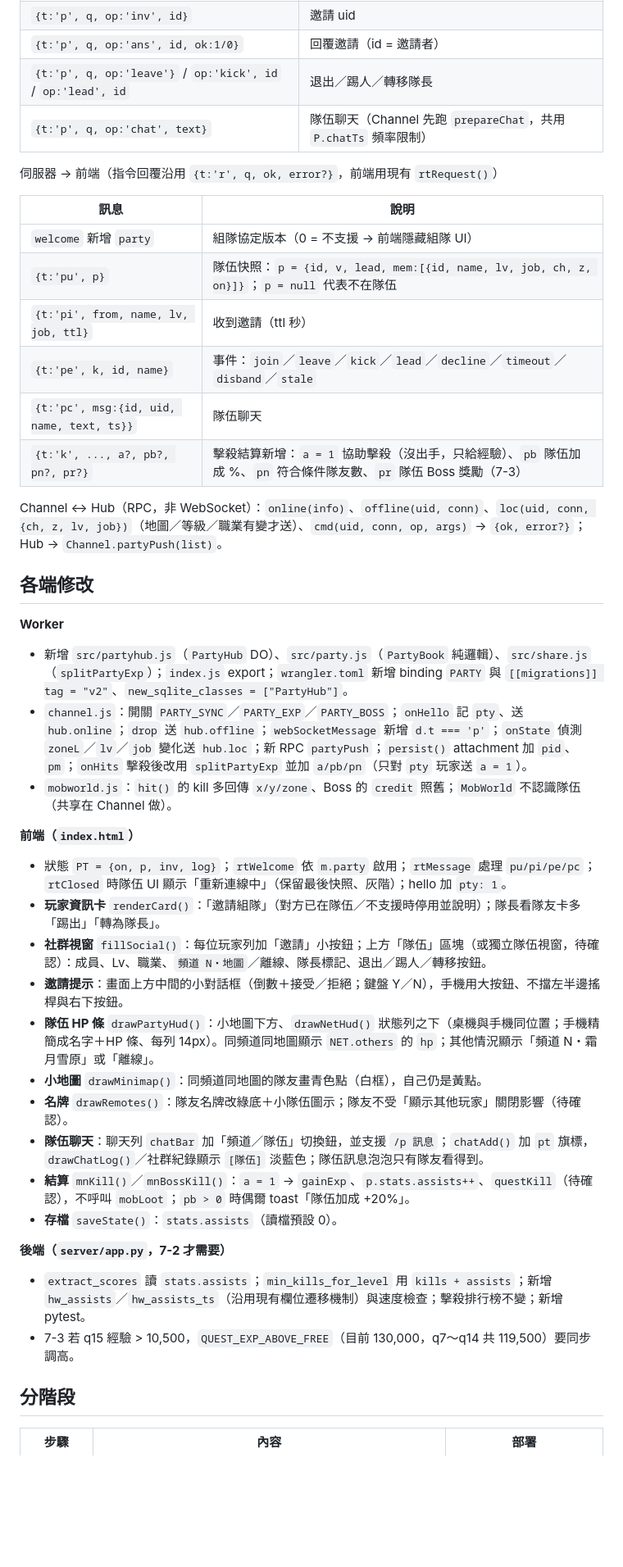
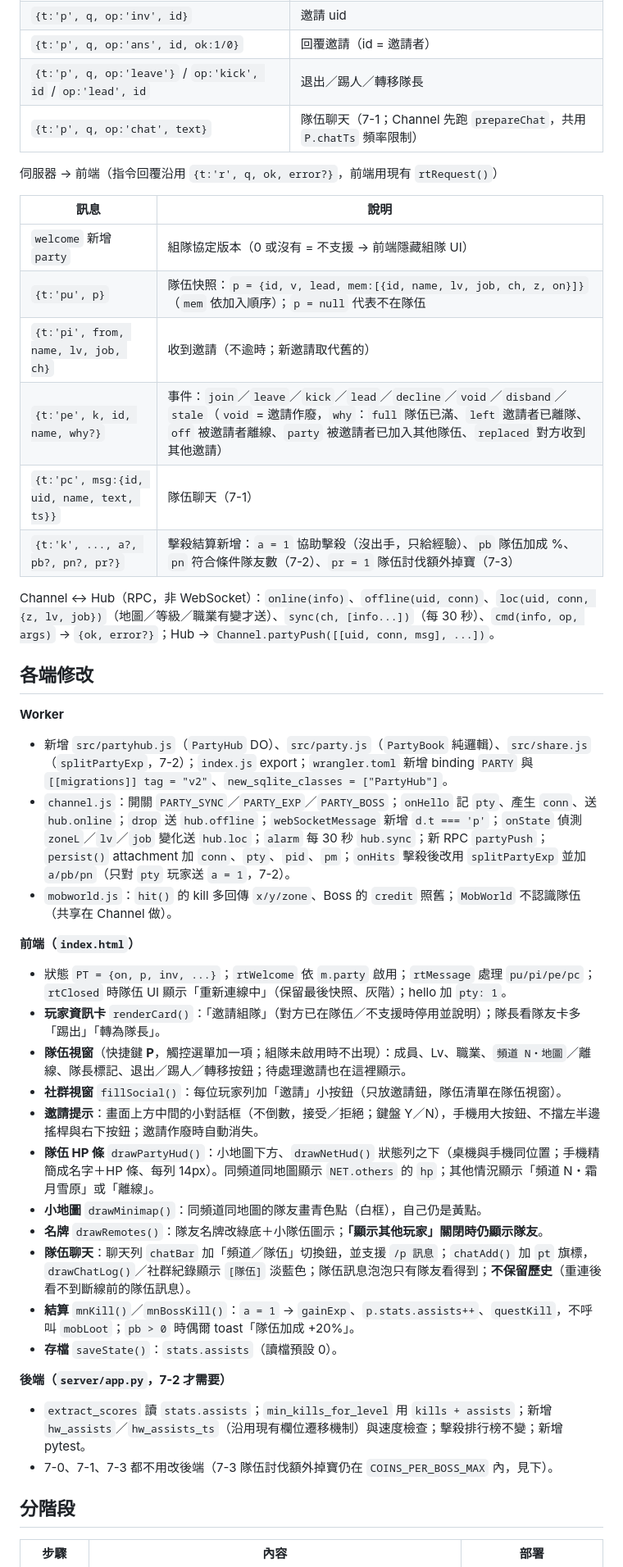
Before and after one commit to Peoplepop/mistwood, a Markdown page: docs/PHASE7.md, the part around one of its changes. Shown at 82% size. GitHub-like rendering; blank space fills up the shorter version.

```diff
--- a/docs/PHASE7.md
+++ b/docs/PHASE7.md
@@ -78,43 +92,44 @@
 | `{t:'p', q, op:'inv', id}` | 邀請 uid |
 | `{t:'p', q, op:'ans', id, ok:1/0}` | 回覆邀請（id = 邀請者） |
 | `{t:'p', q, op:'leave'}` / `op:'kick', id` / `op:'lead', id` | 退出／踢人／轉移隊長 |
-| `{t:'p', q, op:'chat', text}` | 隊伍聊天（Channel 先跑 `prepareChat`，共用 `P.chatTs` 頻率限制） |
+| `{t:'p', q, op:'chat', text}` | 隊伍聊天（7-1；Channel 先跑 `prepareChat`，共用 `P.chatTs` 頻率限制） |
 
 伺服器 → 前端（指令回覆沿用 `{t:'r', q, ok, error?}`，前端用現有 `rtRequest()`）
 
 | 訊息 | 說明 |
 |---|---|
-| `welcome` 新增 `party` | 組隊協定版本（0 = 不支援 → 前端隱藏組隊 UI） |
-| `{t:'pu', p}` | 隊伍快照：`p = {id, v, lead, mem:[{id, name, lv, job, ch, z, on}]}`；`p = null` 代表不在隊伍 |
-| `{t:'pi', from, name, lv, job, ttl}` | 收到邀請（ttl 秒） |
-| `{t:'pe', k, id, name}` | 事件：`join`／`leave`／`kick`／`lead`／`decline`／`timeout`／`disband`／`stale` |
-| `{t:'pc', msg:{id, uid, name, text, ts}}` | 隊伍聊天 |
-| `{t:'k', ..., a?, pb?, pn?, pr?}` | 擊殺結算新增：`a = 1` 協助擊殺（沒出手，只給經驗）、`pb` 隊伍加成 %、`pn` 符合條件隊友數、`pr` 隊伍 Boss 獎勵（7-3） |
+| `welcome` 新增 `party` | 組隊協定版本（0 或沒有 = 不支援 → 前端隱藏組隊 UI） |
+| `{t:'pu', p}` | 隊伍快照：`p = {id, v, lead, mem:[{id, name, lv, job, ch, z, on}]}`（`mem` 依加入順序）；`p = null` 代表不在隊伍 |
+| `{t:'pi', from, name, lv, job, ch}` | 收到邀請（不逾時；新邀請取代舊的） |
+| `{t:'pe', k, id, name, why?}` | 事件：`join`／`leave`／`kick`／`lead`／`decline`／`void`／`disband`／`stale`（`void` = 邀請作廢，`why`：`full` 隊伍已滿、`left` 邀請者已離隊、`off` 被邀請者離線、`party` 被邀請者已加入其他隊伍、`replaced` 對方收到其他邀請） |
+| `{t:'pc', msg:{id, uid, name, text, ts}}` | 隊伍聊天（7-1） |
+| `{t:'k', ..., a?, pb?, pn?, pr?}` | 擊殺結算新增：`a = 1` 協助擊殺（沒出手，只給經驗）、`pb` 隊伍加成 %、`pn` 符合條件隊友數（7-2）、`pr = 1` 隊伍討伐額外掉寶（7-3） |
 
-Channel ↔ Hub（RPC，非 WebSocket）：`online(info)`、`offline(uid, conn)`、`loc(uid, conn, {ch, z, lv, job})`（地圖／等級／職業有變才送）、`cmd(uid, conn, op, args)` → `{ok, error?}`；Hub → `Channel.partyPush(list)`。
+Channel ↔ Hub（RPC，非 WebSocket）：`online(info)`、`offline(uid, conn)`、`loc(uid, conn, {z, lv, job})`（地圖／等級／職業有變才送）、`sync(ch, [info...])`（每 30 秒）、`cmd(info, op, args)` → `{ok, error?}`；Hub → `Channel.partyPush([[uid, conn, msg], ...])`。
 
 ## 各端修改
 
 **Worker**
-- 新增 `src/partyhub.js`（`PartyHub` DO）、`src/party.js`（`PartyBook` 純邏輯）、`src/share.js`（`splitPartyExp`）；`index.js` export；`wrangler.toml` 新增 binding `PARTY` 與 `[[migrations]] tag = "v2"`、`new_sqlite_classes = ["PartyHub"]`。
-- `channel.js`：開關 `PARTY_SYNC`／`PARTY_EXP`／`PARTY_BOSS`；`onHello` 記 `pty`、送 `hub.online`；`drop` 送 `hub.offline`；`webSocketMessage` 新增 `d.t === 'p'`；`onState` 偵測 `zoneL`／`lv`／`job` 變化送 `hub.loc`；新 RPC `partyPush`；`persist()` attachment 加 `pid`、`pm`；`onHits` 擊殺後改用 `splitPartyExp` 並加 `a/pb/pn`（只對 `pty` 玩家送 `a = 1`）。
+- 新增 `src/partyhub.js`（`PartyHub` DO）、`src/party.js`（`PartyBook` 純邏輯）、`src/share.js`（`splitPartyExp`，7-2）；`index.js` export；`wrangler.toml` 新增 binding `PARTY` 與 `[[migrations]] tag = "v2"`、`new_sqlite_classes = ["PartyHub"]`。
+- `channel.js`：開關 `PARTY_SYNC`／`PARTY_EXP`／`PARTY_BOSS`；`onHello` 記 `pty`、產生 `conn`、送 `hub.online`；`drop` 送 `hub.offline`；`webSocketMessage` 新增 `d.t === 'p'`；`onState` 偵測 `zoneL`／`lv`／`job` 變化送 `hub.loc`；`alarm` 每 30 秒 `hub.sync`；新 RPC `partyPush`；`persist()` attachment 加 `conn`、`pty`、`pid`、`pm`；`onHits` 擊殺後改用 `splitPartyExp` 並加 `a/pb/pn`（只對 `pty` 玩家送 `a = 1`，7-2）。
 - `mobworld.js`：`hit()` 的 kill 多回傳 `x/y/zone`、Boss 的 `credit` 照舊；`MobWorld` 不認識隊伍（共享在 Channel 做）。
 
 **前端（`index.html`）**
-- 狀態 `PT = {on, p, inv, log}`；`rtWelcome` 依 `m.party` 啟用；`rtMessage` 處理 `pu/pi/pe/pc`；`rtClosed` 時隊伍 UI 顯示「重新連線中」（保留最後快照、灰階）；hello 加 `pty: 1`。
+- 狀態 `PT = {on, p, inv, ...}`；`rtWelcome` 依 `m.party` 啟用；`rtMessage` 處理 `pu/pi/pe/pc`；`rtClosed` 時隊伍 UI 顯示「重新連線中」（保留最後快照、灰階）；hello 加 `pty: 1`。
 - **玩家資訊卡** `renderCard()`：「邀請組隊」（對方已在隊伍／不支援時停用並說明）；隊長看隊友卡多「踢出」「轉為隊長」。
-- **社群視窗** `fillSocial()`：每位玩家列加「邀請」小按鈕；上方「隊伍」區塊（或獨立隊伍視窗，待確認）：成員、Lv、職業、`頻道 N・地圖`／離線、隊長標記、退出／踢人／轉移按鈕。
-- **邀請提示**：畫面上方中間的小對話框（倒數＋接受／拒絕；鍵盤 Y／N），手機用大按鈕、不擋左半邊搖桿與右下按鈕。
+- **隊伍視窗**（快捷鍵 **P**，觸控選單加一項；組隊未啟用時不出現）：成員、Lv、職業、`頻道 N・地圖`／離線、隊長標記、退出／踢人／轉移按鈕；待處理邀請也在這裡顯示。
+- **社群視窗** `fillSocial()`：每位玩家列加「邀請」小按鈕（只放邀請鈕，隊伍清單在隊伍視窗）。
+- **邀請提示**：畫面上方中間的小對話框（不倒數，接受／拒絕；鍵盤 Y／N），手機用大按鈕、不擋左半邊搖桿與右下按鈕；邀請作廢時自動消失。
 - **隊伍 HP 條** `drawPartyHud()`：小地圖下方、`drawNetHud()` 狀態列之下（桌機與手機同位置；手機精簡成名字＋HP 條、每列 14px）。同頻道同地圖顯示 `NET.others` 的 `hp`；其他情況顯示「頻道 N・霜月雪原」或「離線」。
 - **小地圖** `drawMinimap()`：同頻道同地圖的隊友畫青色點（白框），自己仍是黃點。
-- **名牌** `drawRemotes()`：隊友名牌改綠底＋小隊伍圖示；隊友不受「顯示其他玩家」關閉影響（待確認）。
-- **隊伍聊天**：聊天列 `chatBar` 加「頻道／隊伍」切換鈕，並支援 `/p 訊息`；`chatAdd()` 加 `pt` 旗標，`drawChatLog()`／社群紀錄顯示 `[隊伍]` 淡藍色；隊伍訊息泡泡只有隊友看得到。
-- **結算** `mnKill()`／`mnBossKill()`：`a = 1` → `gainExp`、`p.stats.assists++`、`questKill`（待確認），不呼叫 `mobLoot`；`pb > 0` 時偶爾 toast「隊伍加成 +20%」。
+- **名牌** `drawRemotes()`：隊友名牌改綠底＋小隊伍圖示；**「顯示其他玩家」關閉時仍顯示隊友**。
+- **隊伍聊天**：聊天列 `chatBar` 加「頻道／隊伍」切換鈕，並支援 `/p 訊息`；`chatAdd()` 加 `pt` 旗標，`drawChatLog()`／社群紀錄顯示 `[隊伍]` 淡藍色；隊伍訊息泡泡只有隊友看得到；**不保留歷史**（重連後看不到斷線前的隊伍訊息）。
+- **結算** `mnKill()`／`mnBossKill()`：`a = 1` → `gainExp`、`p.stats.assists++`、`questKill`，不呼叫 `mobLoot`；`pb > 0` 時偶爾 toast「隊伍加成 +20%」。
 - **存檔** `saveState()`：`stats.assists`（讀檔預設 0）。
 
 **後端（`server/app.py`，7-2 才需要）**
 - `extract_scores` 讀 `stats.assists`；`min_kills_for_level` 用 `kills + assists`；新增 `hw_assists`／`hw_assists_ts`（沿用現有欄位遷移機制）與速度檢查；擊殺排行榜不變；新增 pytest。
-- 7-3 若 q15 經驗 > 10,500，`QUEST_EXP_ABOVE_FREE`（目前 130,000，q7～q14 共 119,500）要同步調高。
+- 7-0、7-1、7-3 都不用改後端（7-3 隊伍討伐額外掉寶仍在 `COINS_PER_BOSS_MAX` 內，見下）。
 
 ## 分階段
 
```
Also changed, not shown: other parts of docs/PHASE7.md (+61 -47 lines).
